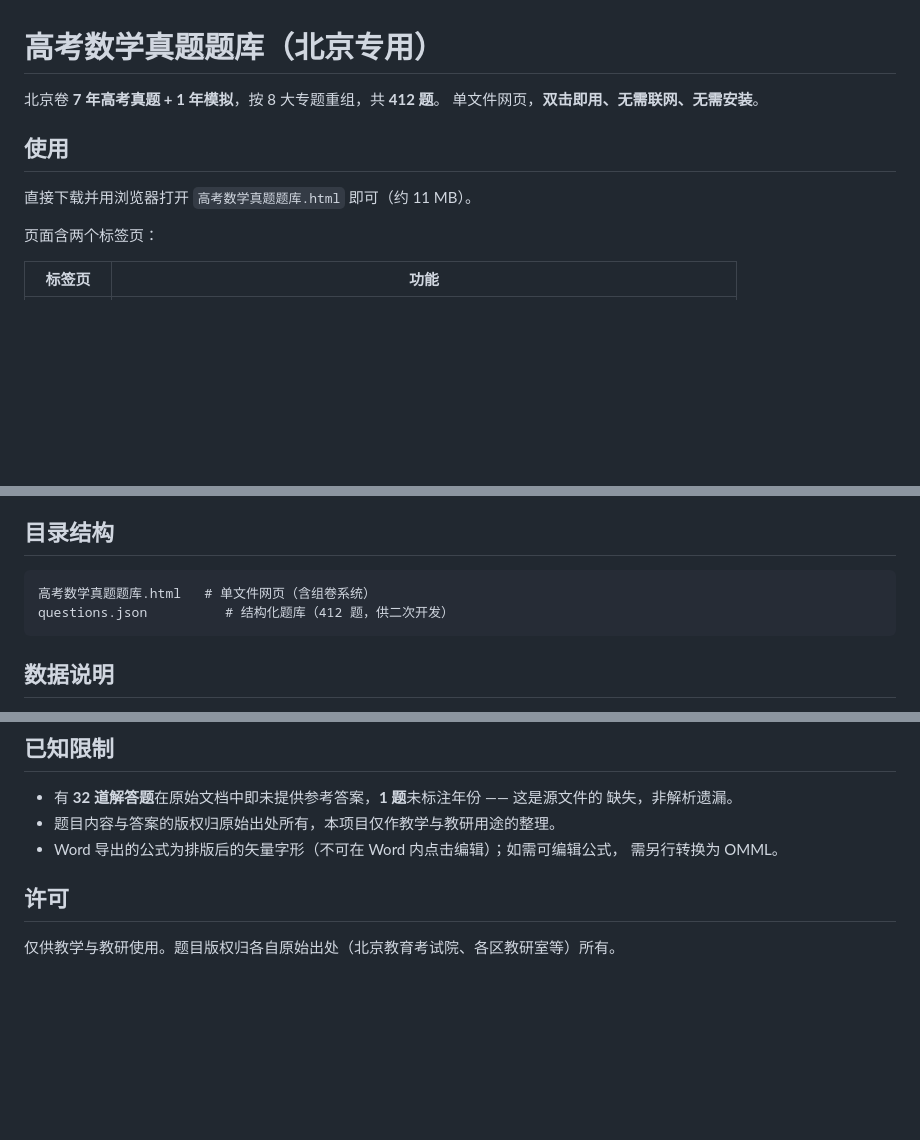
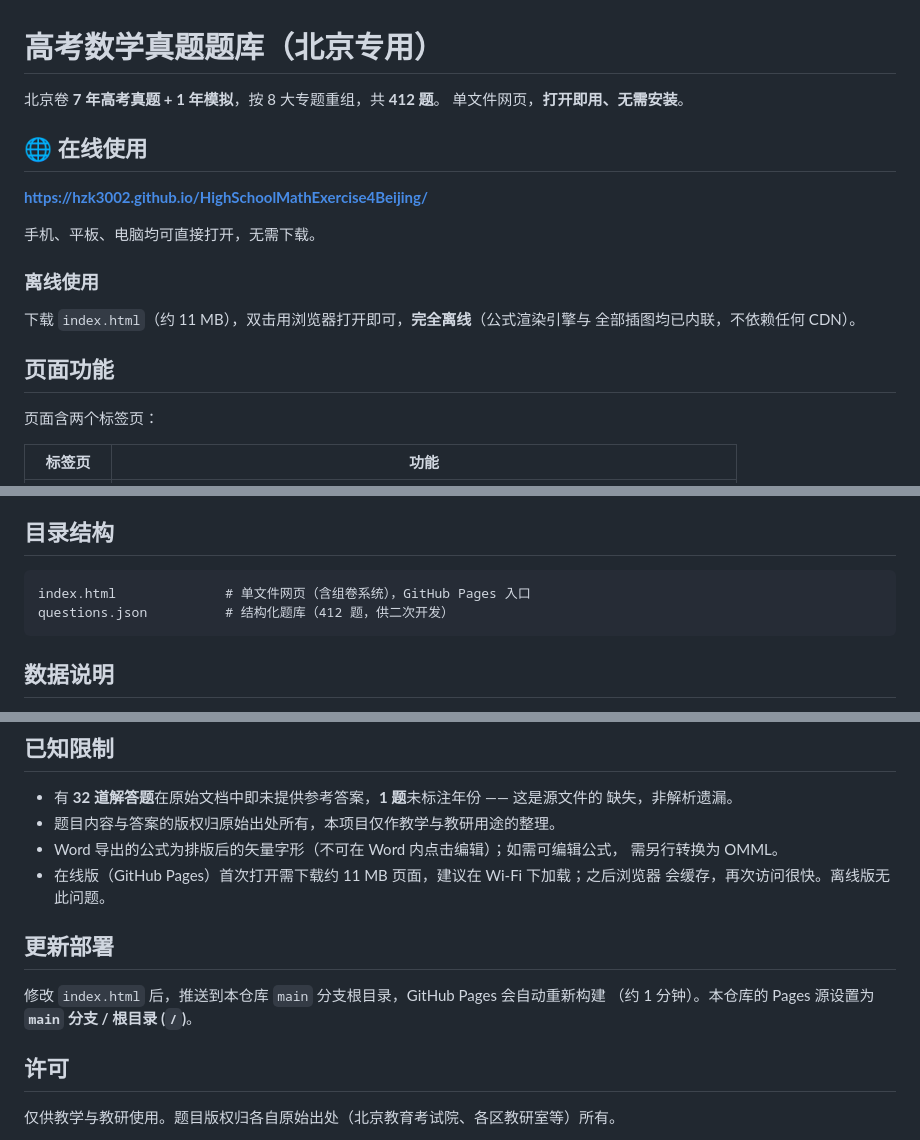
Before and after one commit to hzk3002/HighSchoolMathExercise4Beijing, a Markdown page: README.md, 3 parts joined by grey strips. Drawn GitHub-style; blank space fills up the shorter version.

Commit message:
docs: README 同步 GitHub Pages 在线地址，目录结构更正为 index.html

````diff
--- a/README.md
+++ b/README.md
@@ -1,11 +1,20 @@
 # 高考数学真题题库（北京专用）
 
 北京卷 **7 年高考真题 + 1 年模拟**，按 8 大专题重组，共 **412 题**。
-单文件网页，**双击即用、无需联网、无需安装**。
+单文件网页，**打开即用、无需安装**。
 
-## 使用
+## 🌐 在线使用
 
-直接下载并用浏览器打开 `高考数学真题题库.html` 即可（约 11 MB）。
+**https://hzk3002.github.io/HighSchoolMathExercise4Beijing/**
+
+手机、平板、电脑均可直接打开，无需下载。
+
+### 离线使用
+
+下载 `index.html`（约 11 MB），双击用浏览器打开即可，**完全离线**（公式渲染引擎与
+全部插图均已内联，不依赖任何 CDN）。
+
+## 页面功能
 
 页面含两个标签页：
 
@@ -31,7 +40,7 @@
 ## 目录结构
 
 ```
-高考数学真题题库.html   # 单文件网页（含组卷系统）
+index.html              # 单文件网页（含组卷系统），GitHub Pages 入口
 questions.json          # 结构化题库（412 题，供二次开发）
 ```
 
@@ -69,6 +78,13 @@ questions.json          # 结构化题库（412 题，供二次开发）
 - 题目内容与答案的版权归原始出处所有，本项目仅作教学与教研用途的整理。
 - Word 导出的公式为排版后的矢量字形（不可在 Word 内点击编辑）；如需可编辑公式，
   需另行转换为 OMML。
+- 在线版（GitHub Pages）首次打开需下载约 11 MB 页面，建议在 Wi-Fi 下加载；之后浏览器
+  会缓存，再次访问很快。离线版无此问题。
+
+## 更新部署
+
+修改 `index.html` 后，推送到本仓库 `main` 分支根目录，GitHub Pages 会自动重新构建
+（约 1 分钟）。本仓库的 Pages 源设置为 **`main` 分支 / 根目录 (`/`)**。
 
 ## 许可
 
````
